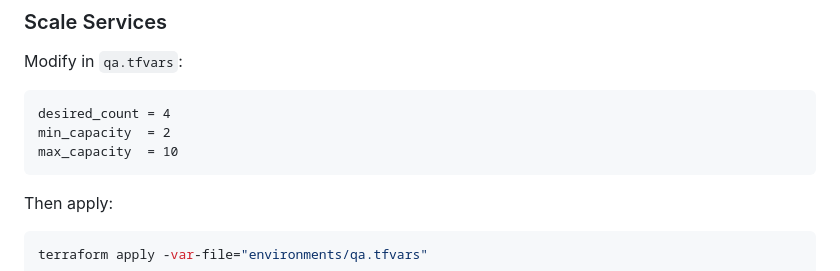
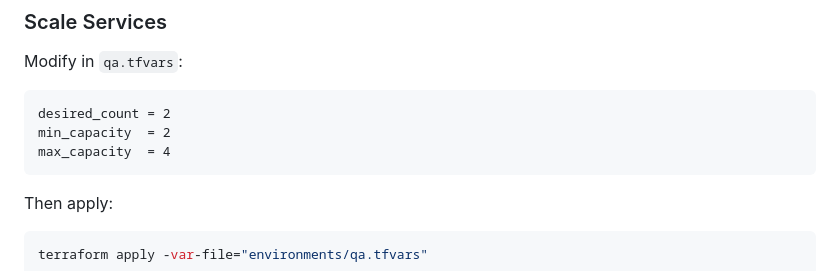
Before and after one commit to CesarLeiva/ecommerce-infra, a Markdown page: README.md, the part around the change. Drawn GitHub-style.

Commit message:
edite readme - 'scale services'

````diff
--- a/README.md
+++ b/README.md
@@ -218,9 +218,9 @@ aws ecs update-service --cluster ecommerce-qa-cluster --service ecommerce-qa-api
 Modify in `qa.tfvars`:
 
 ```hcl
-desired_count = 4
+desired_count = 2
 min_capacity  = 2
-max_capacity  = 10
+max_capacity  = 4
 ```
 
 Then apply:
````
